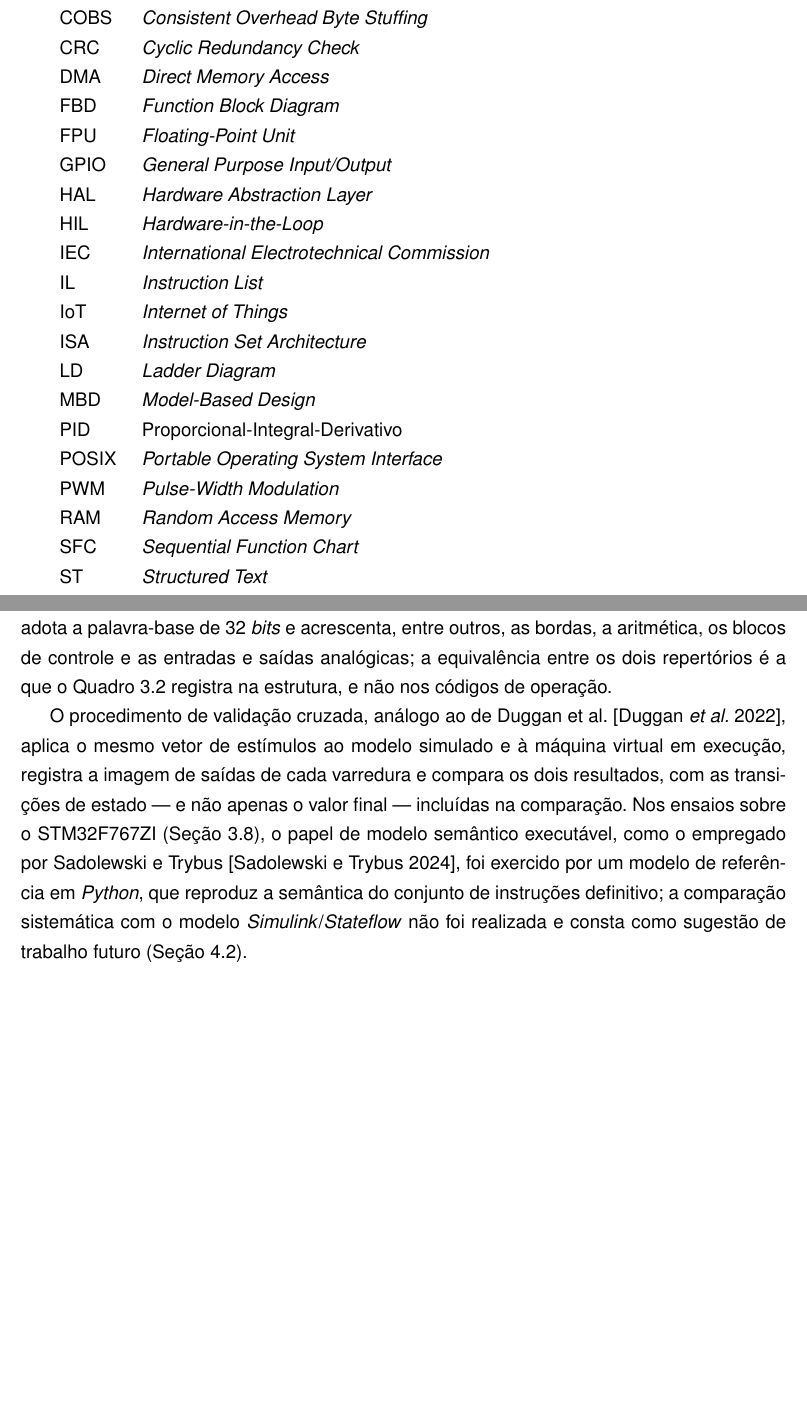
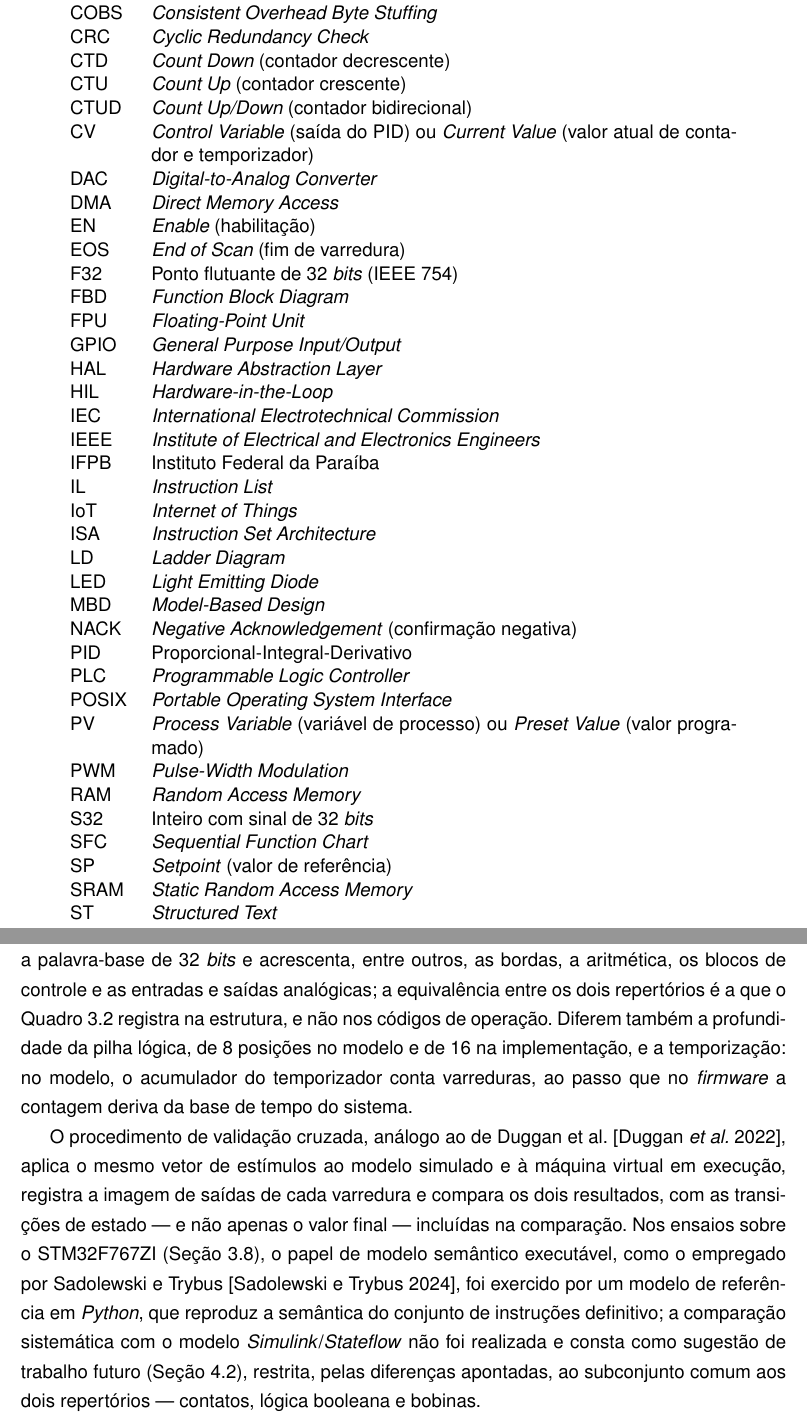
Before and after one commit to gabrielmdrss/TCC, a LaTeX book (main.tex, which reads capitulos/03-implementacao.tex): two parts of pages 12 and 29 of 74 before the commit and two parts of pages 12 and 31 of 76 after it, joined at a grey line, cut so that both start at the same text, the shorter picture padded with empty space. Compiled offline with pdfLaTeX.

```diff
--- a/capitulos/03-implementacao.tex
+++ b/capitulos/03-implementacao.tex
@@ -192,12 +193,12 @@
     \fonte{Elaborado pelo autor (2026).}
 \end{quadrofixo}
 
-O modelo foi construído antes do \textit{firmware}, com uma codificação preliminar de instruções de 8 \textit{bits} organizada em famílias --- carga, saída, lógica booleana, pilha, temporizadores, contadores e controle de fluxo ---, e cobre o subconjunto formado pelas cargas, saídas, lógica booleana, temporizadores e contadores.
+O modelo foi construído antes do \textit{firmware}, com uma codificação de instruções de 8 \textit{bits} organizada em famílias --- carga, saída, lógica booleana, pilha, temporizadores, contadores e controle de fluxo ---, e cobre o subconjunto formado pelas cargas, saídas, lógica booleana, temporizadores e contadores.
 A \textit{ISA} definitiva (\ref{ape:isa}) amplia o repertório, adota a palavra-base de 32 \textit{bits} e acrescenta, entre outros, as bordas, a aritmética, os blocos de controle e as entradas e saídas analógicas; a equivalência entre os dois repertórios é a que o Quadro~\ref{qua:correspondencia-modelo} registra na estrutura, e não nos códigos de operação.
-% TODO (autor): atualizar este parágrafo quando o modelo for estendido ao repertório definitivo e inserir os resultados de simulação.
+Diferem também a profundidade da pilha lógica, de 8 posições no modelo e de 16 na implementação, e a temporização: no modelo, o acumulador do temporizador conta varreduras, ao passo que no \textit{firmware} a contagem deriva da base de tempo do sistema.
 
 O procedimento de validação cruzada, análogo ao de Duggan et al. \cite{duggan:2022}, aplica o mesmo vetor de estímulos ao modelo simulado e à máquina virtual em execução, registra a imagem de saídas de cada varredura e compara os dois resultados, com as transições de estado --- e não apenas o valor final --- incluídas na comparação.
-Nos ensaios sobre o STM32F767ZI (Seção~\ref{sec:validacao-testes}), o papel de modelo semântico executável, como o empregado por Sadolewski e Trybus \cite{sadolewski:2024}, foi exercido por um modelo de referência em \textit{Python}, que reproduz a semântica do conjunto de instruções definitivo; a comparação sistemática com o modelo \textit{Simulink}/\textit{Stateflow} não foi realizada e consta como sugestão de trabalho futuro (Seção~\ref{sec:futuros}).
+Nos ensaios sobre o STM32F767ZI (Seção~\ref{sec:validacao-testes}), o papel de modelo semântico executável, como o empregado por Sadolewski e Trybus \cite{sadolewski:2024}, foi exercido por um modelo de referência em \textit{Python}, que reproduz a semântica do conjunto de instruções definitivo; a comparação sistemática com o modelo \textit{Simulink}/\textit{Stateflow} não foi realizada e consta como sugestão de trabalho futuro (Seção~\ref{sec:futuros}), restrita, pelas diferenças apontadas, ao subconjunto comum aos dois repertórios --- contatos, lógica booleana e bobinas.
 
 %% ------------------------------------------------------------------------- %%
 \subsection{Extensão ao bloco PID e ensaios \textit{HIL}}
--- a/main.tex
+++ b/main.tex
@@ -230,4 +230,3 @@
 
 % ---------------------------------------------------------------------------- %
 \chapter*{Lista de Abreviaturas}
-\begin{tabular}{ll}
@@ -234,23 +236,42 @@
 	ADC		& \textit{Analog-to-Digital Converter} \\
 	ARM 	& \textit{Advanced RISC Machine} \\
 	CLP		& Controlador Lógico Programável \\
+	CMOS	& \textit{Complementary Metal-Oxide-Semiconductor} \\
 	COBS	& \textit{Consistent Overhead Byte Stuffing} \\
 	CRC		& \textit{Cyclic Redundancy Check} \\
+	CTD		& \textit{Count Down} (contador decrescente) \\
+	CTU		& \textit{Count Up} (contador crescente) \\
+	CTUD	& \textit{Count Up/Down} (contador bidirecional) \\
+	CV		& \textit{Control Variable} (saída do PID) ou \textit{Current Value} (valor atual de contador e temporizador) \\
+	DAC		& \textit{Digital-to-Analog Converter} \\
 	DMA		& \textit{Direct Memory Access} \\
+	EN		& \textit{Enable} (habilitação) \\
+	EOS		& \textit{End of Scan} (fim de varredura) \\
+	F32		& Ponto flutuante de 32 \textit{bits} (IEEE 754) \\
 	FBD		& \textit{Function Block Diagram} \\
 	FPU		& \textit{Floating-Point Unit} \\
 	GPIO	& \textit{General Purpose Input/Output} \\
 	HAL		& \textit{Hardware Abstraction Layer} \\
 	HIL		& \textit{Hardware-in-the-Loop} \\
 	IEC		& \textit{International Electrotechnical Commission} \\
+	IEEE	& \textit{Institute of Electrical and Electronics Engineers} \\
+	IFPB	& Instituto Federal da Paraíba \\
 	IL		& \textit{Instruction List} \\
 	IoT		& \textit{Internet of Things} \\
 	ISA		& \textit{Instruction Set Architecture} \\
 	LD		& \textit{Ladder Diagram} \\
+	LED		& \textit{Light Emitting Diode} \\
 	MBD		& \textit{Model-Based Design} \\
+	NACK	& \textit{Negative Acknowledgement} (confirmação negativa) \\
 	PID		& Proporcional-Integral-Derivativo \\
+	PLC		& \textit{Programmable Logic Controller} \\
 	POSIX	& \textit{Portable Operating System Interface} \\
+	PV		& \textit{Process Variable} (variável de processo) ou \textit{Preset Value} (valor programado) \\
 	PWM		& \textit{Pulse-Width Modulation} \\
 	RAM		& \textit{Random Access Memory} \\
+	S32		& Inteiro com sinal de 32 \textit{bits} \\
 	SFC		& \textit{Sequential Function Chart} \\
+	SP		& \textit{Setpoint} (valor de referência) \\
+	SRAM	& \textit{Static Random Access Memory} \\
 	ST		& \textit{Structured Text} \\
+	TOF		& \textit{Timer Off-Delay} (temporizador com atraso na desenergização) \\
@@ -258,7 +283,8 @@
 	VM		& \textit{Virtual Machine} (Máquina Virtual) \\
 	vPLC	& \textit{Virtual Programmable Logic Controller} \\
 
-\end{tabular}
+\end{longtable}
+}
 
 
 
```
Also changed, not shown: capitulos/01-introducao.tex (+2 -2 lines), capitulos/02-fundamentacao-teorica.tex (+1 -1 lines), capitulos/04-consideracoes-finais.tex (+1 -1 lines), referencias.bib (+6 -6 lines), figuras/simulink-modelo-topo.png (added), figuras/stateflow-execucao.png (added), figuras/stateflow-unidade-temporizadores.png (added), figuras/stateflow-varredura.png (added), capitulos/03-implementacao.tex (17 more changed lines), main.tex (7 more changed lines), 1 other file.
